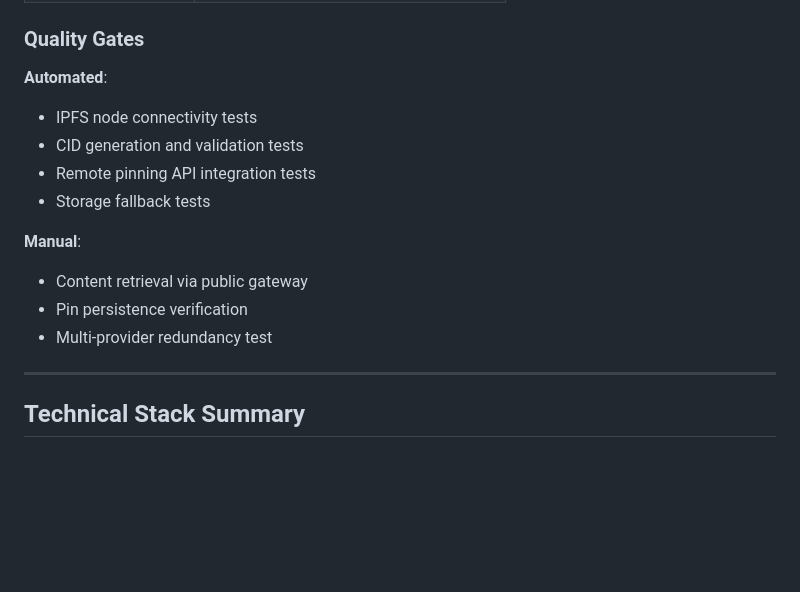
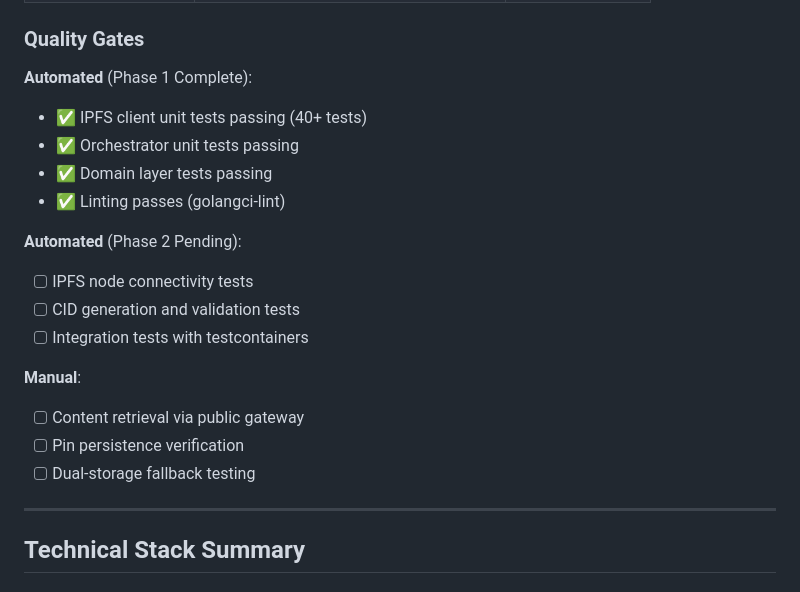
Before and after one commit to yegamble/goimg-datalayer, a Markdown page: claude/sprint_plan.md, the part around one of its changes. GitHub-like rendering; blank space fills up the shorter version.

```diff
--- a/claude/sprint_plan.md
+++ b/claude/sprint_plan.md
@@ -1663,16 +1716,21 @@ CREATE TABLE audit_logs (
 
 ### Quality Gates
 
-**Automated**:
-- IPFS node connectivity tests
-- CID generation and validation tests
-- Remote pinning API integration tests
-- Storage fallback tests
+**Automated** (Phase 1 Complete):
+- ✅ IPFS client unit tests passing (40+ tests)
+- ✅ Orchestrator unit tests passing
+- ✅ Domain layer tests passing
+- ✅ Linting passes (golangci-lint)
+
+**Automated** (Phase 2 Pending):
+- [ ] IPFS node connectivity tests
+- [ ] CID generation and validation tests
+- [ ] Integration tests with testcontainers
 
 **Manual**:
-- Content retrieval via public gateway
-- Pin persistence verification
-- Multi-provider redundancy test
+- [ ] Content retrieval via public gateway
+- [ ] Pin persistence verification
+- [ ] Dual-storage fallback testing
 
 ---
 
```
Also changed, not shown: other parts of claude/sprint_plan.md (+90 -37 lines), claude/NEXT_STEPS.md (+58 -4 lines).
